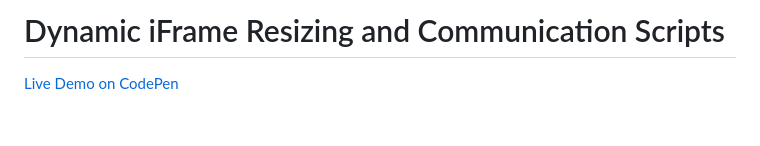
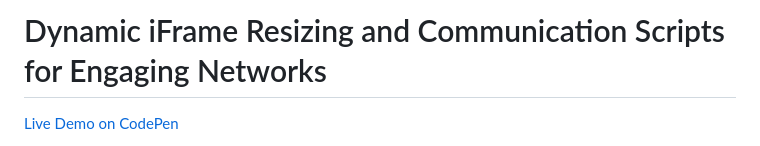
Before and after one commit to 4site-interactive-studios/en-standalone-iframe-resizer, a Markdown page: README.md, the part around the change. GitHub-like rendering; blank space fills up the shorter version.

Commit message:
Update README title for project specificity
Clarified the project title to specify its application for Engaging Networks.

```diff
--- a/README.md
+++ b/README.md
@@ -1,4 +1,4 @@
-# Dynamic iFrame Resizing and Communication Scripts
+# Dynamic iFrame Resizing and Communication Scripts for Engaging Networks
 
 [Live Demo on CodePen](https://codepen.io/4SiteStudios/pen/MYKRgEe)
 
```
